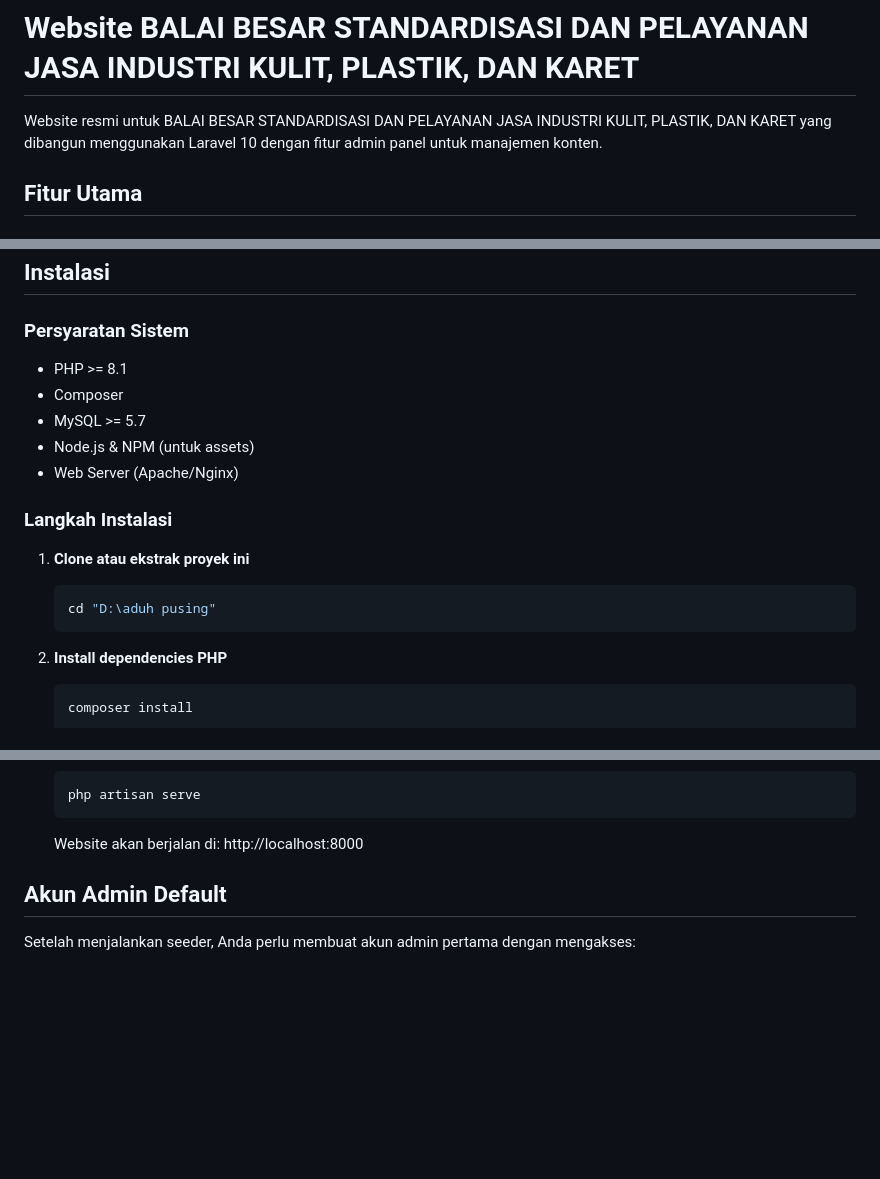
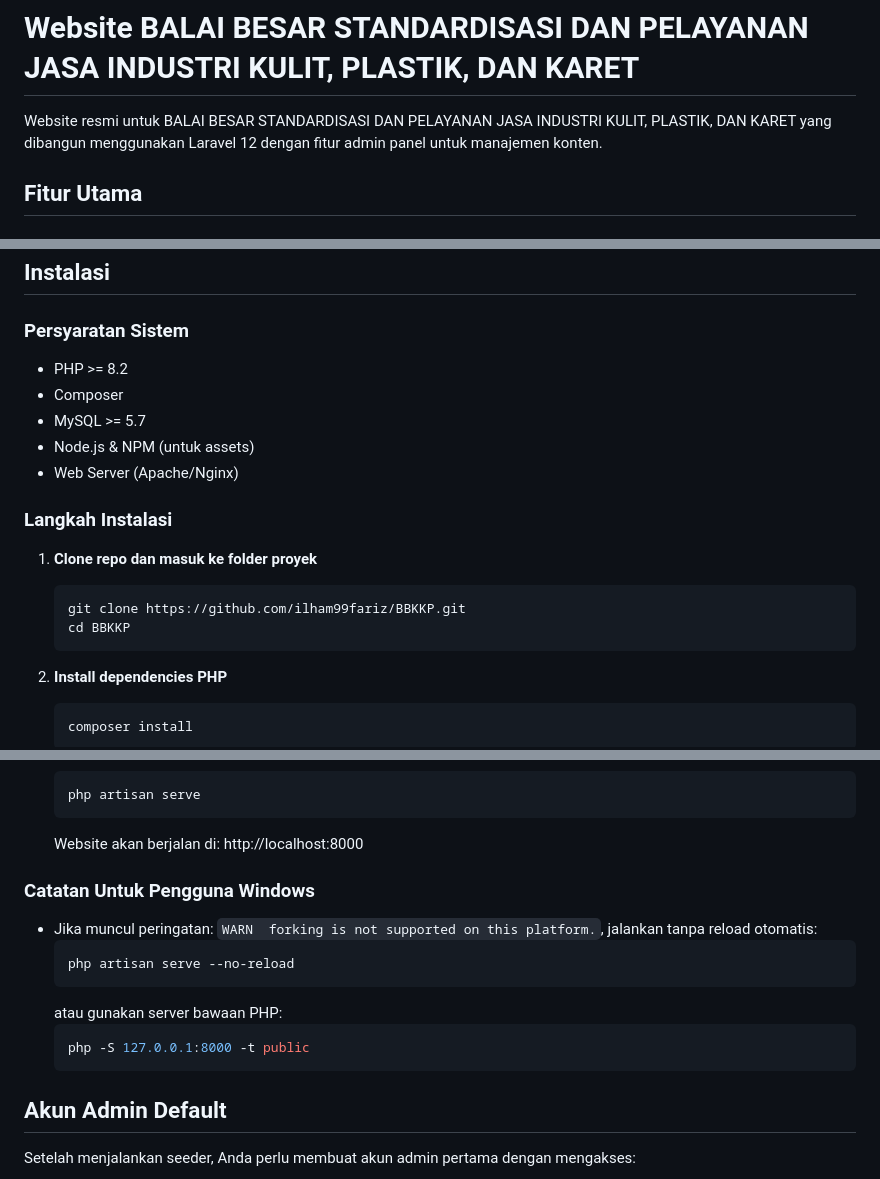
Before and after one commit to ilham99fariz/BBKKP, a Markdown page: README.md, 3 parts joined by grey strips. Drawn GitHub-style; blank space fills up the shorter version.

Commit message:
docs: update README for Laravel 12, PHP ^8.2, and clearer install steps

````diff
--- a/README.md
+++ b/README.md
@@ -1,6 +1,6 @@
 # Website BALAI BESAR STANDARDISASI DAN PELAYANAN JASA INDUSTRI KULIT, PLASTIK, DAN KARET
 
-Website resmi untuk BALAI BESAR STANDARDISASI DAN PELAYANAN JASA INDUSTRI KULIT, PLASTIK, DAN KARET yang dibangun menggunakan Laravel 10 dengan fitur admin panel untuk manajemen konten.
+Website resmi untuk BALAI BESAR STANDARDISASI DAN PELAYANAN JASA INDUSTRI KULIT, PLASTIK, DAN KARET yang dibangun menggunakan Laravel 12 dengan fitur admin panel untuk manajemen konten.
 
 ## Fitur Utama
 
@@ -53,7 +53,7 @@ Website resmi untuk BALAI BESAR STANDARDISASI DAN PELAYANAN JASA INDUSTRI KULIT,
 ## Instalasi
 
 ### Persyaratan Sistem
-- PHP >= 8.1
+- PHP >= 8.2
 - Composer
 - MySQL >= 5.7
 - Node.js & NPM (untuk assets)
@@ -61,9 +61,10 @@ Website resmi untuk BALAI BESAR STANDARDISASI DAN PELAYANAN JASA INDUSTRI KULIT,
 
 ### Langkah Instalasi
 
-1. **Clone atau ekstrak proyek ini**
+1. **Clone repo dan masuk ke folder proyek**
    ```bash
-   cd "D:\aduh pusing"
+   git clone https://github.com/ilham99fariz/BBKKP.git
+   cd BBKKP
    ```
 
 2. **Install dependencies PHP**
@@ -130,6 +131,16 @@ Website resmi untuk BALAI BESAR STANDARDISASI DAN PELAYANAN JASA INDUSTRI KULIT,
     ```
 
     Website akan berjalan di: http://localhost:8000
+
+### Catatan Untuk Pengguna Windows
+- Jika muncul peringatan: `WARN  forking is not supported on this platform.`, jalankan tanpa reload otomatis:
+  ```bash
+  php artisan serve --no-reload
+  ```
+  atau gunakan server bawaan PHP:
+  ```bash
+  php -S 127.0.0.1:8000 -t public
+  ```
 
 ## Akun Admin Default
 
````
Also changed, not shown: other parts of README.md (+1 -1 lines).
